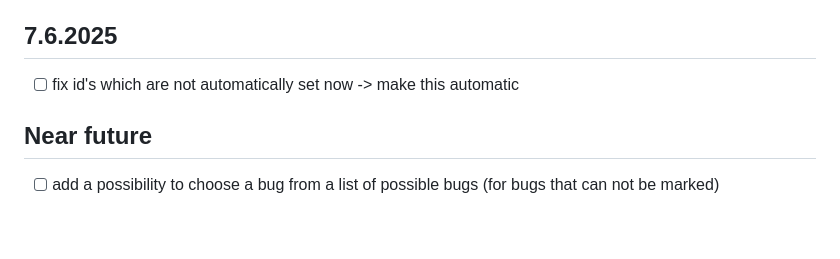
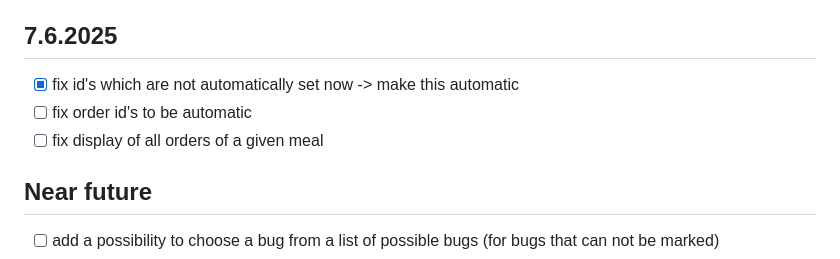
Before and after one commit to hartmaj2/rp-hartman, a Markdown page: todos.md, the part around the change. Rendered like a GitHub page; blank space fills up the shorter version.

Commit message:
Update todos

```diff
--- a/todos.md
+++ b/todos.md
@@ -122,7 +122,9 @@
 
 ## 7.6.2025
 
-- [ ] fix id's which are not automatically set now -> make this automatic
+- [x] fix id's which are not automatically set now -> make this automatic
+- [ ] fix order id's to be automatic
+- [ ] fix display of all orders of a given meal
 
 ## Near future
 
```
